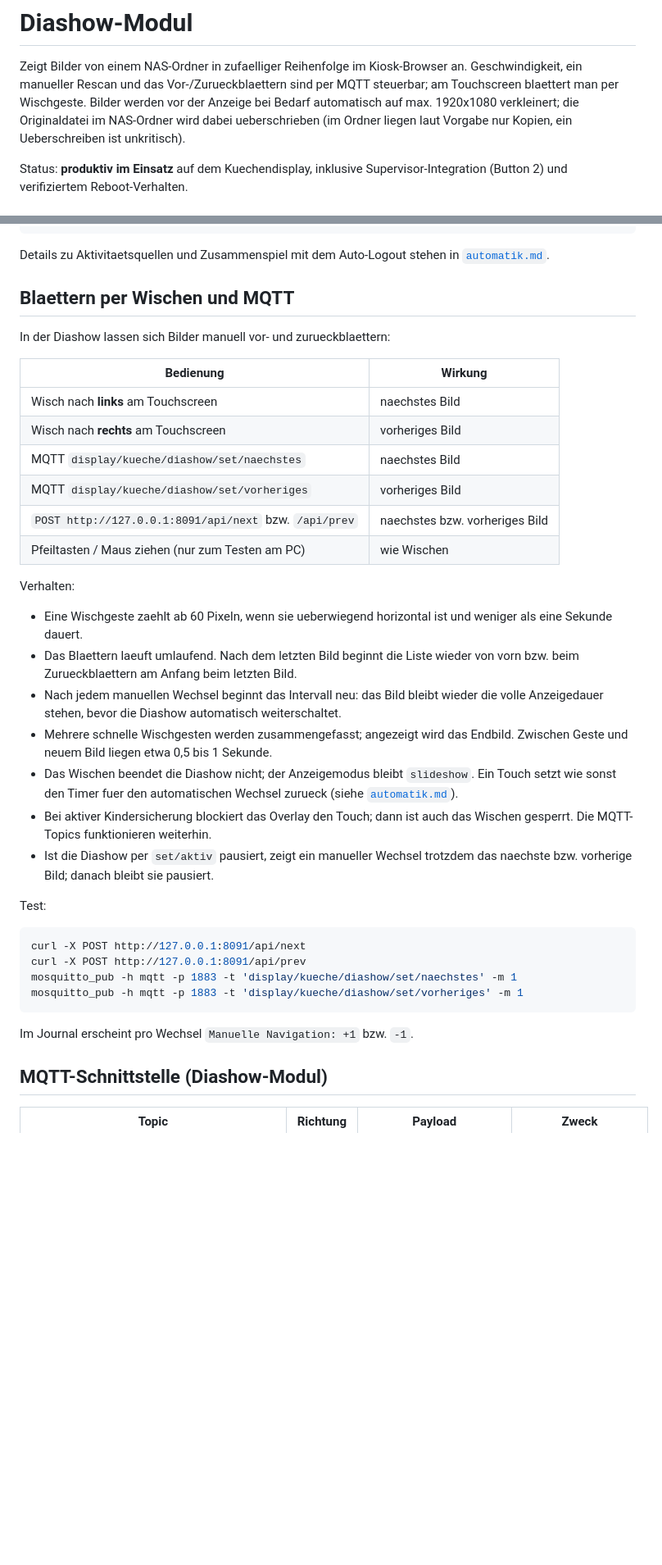
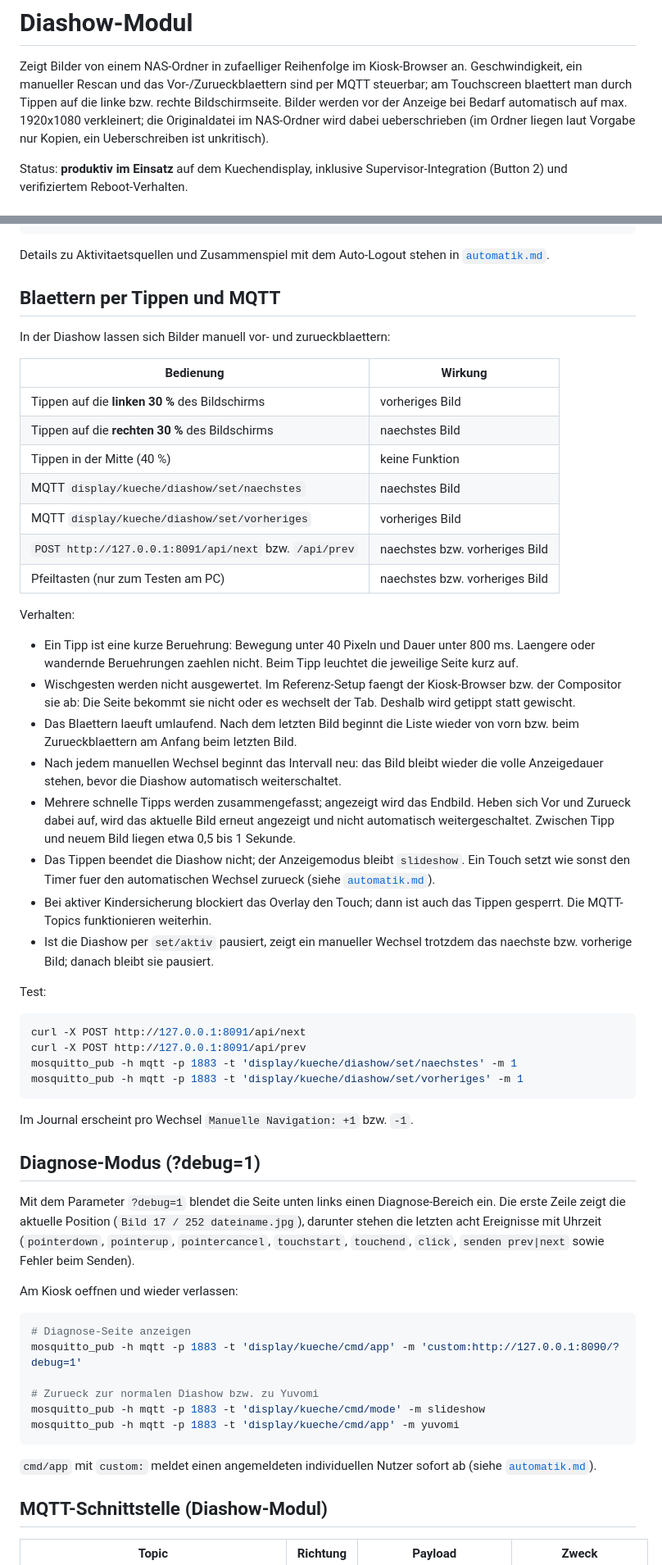
Before and after one commit to Froesoen/kuechendisplay, a Markdown page: docs/diashow.md, 2 parts joined by grey strips. Shown at 82% size. Rendered like a GitHub page; blank space fills up the shorter version.

Commit message:
Doku: Diashow Tippen statt Wischen, index/datei im Status, Diagnose-Modus, Cache-Hinweis

````diff
--- a/docs/diashow.md
+++ b/docs/diashow.md
@@ -2,10 +2,11 @@
 
 Zeigt Bilder von einem NAS-Ordner in zufaelliger Reihenfolge im Kiosk-Browser
 an. Geschwindigkeit, ein manueller Rescan und das Vor-/Zurueckblaettern sind
-per MQTT steuerbar; am Touchscreen blaettert man per Wischgeste. Bilder
-werden vor der Anzeige bei Bedarf automatisch auf max. 1920x1080 verkleinert;
-die Originaldatei im NAS-Ordner wird dabei ueberschrieben (im Ordner liegen
-laut Vorgabe nur Kopien, ein Ueberschreiben ist unkritisch).
+per MQTT steuerbar; am Touchscreen blaettert man durch Tippen auf die linke
+bzw. rechte Bildschirmseite. Bilder werden vor der Anzeige bei Bedarf
+automatisch auf max. 1920x1080 verkleinert; die Originaldatei im NAS-Ordner
+wird dabei ueberschrieben (im Ordner liegen laut Vorgabe nur Kopien, ein
+Ueberschreiben ist unkritisch).
 
 Status: **produktiv im Einsatz** auf dem Kuechendisplay, inklusive
 Supervisor-Integration (Button 2) und verifiziertem Reboot-Verhalten.
@@ -258,35 +261,42 @@ mosquitto_pub -h mqtt -p 1883 -t 'display/kueche/cmd/slideshow/timeout' -m 0
 Details zu Aktivitaetsquellen und Zusammenspiel mit dem Auto-Logout stehen in
 [`automatik.md`](automatik.md).
 
-## Blaettern per Wischen und MQTT
+## Blaettern per Tippen und MQTT
 
 In der Diashow lassen sich Bilder manuell vor- und zurueckblaettern:
 
 | Bedienung | Wirkung |
 |---|---|
-| Wisch nach **links** am Touchscreen | naechstes Bild |
-| Wisch nach **rechts** am Touchscreen | vorheriges Bild |
+| Tippen auf die **linken 30 %** des Bildschirms | vorheriges Bild |
+| Tippen auf die **rechten 30 %** des Bildschirms | naechstes Bild |
+| Tippen in der Mitte (40 %) | keine Funktion |
 | MQTT `display/kueche/diashow/set/naechstes` | naechstes Bild |
 | MQTT `display/kueche/diashow/set/vorheriges` | vorheriges Bild |
 | `POST http://127.0.0.1:8091/api/next` bzw. `/api/prev` | naechstes bzw. vorheriges Bild |
-| Pfeiltasten / Maus ziehen (nur zum Testen am PC) | wie Wischen |
+| Pfeiltasten (nur zum Testen am PC) | naechstes bzw. vorheriges Bild |
 
 Verhalten:
 
-- Eine Wischgeste zaehlt ab 60 Pixeln, wenn sie ueberwiegend horizontal ist
-  und weniger als eine Sekunde dauert.
+- Ein Tipp ist eine kurze Beruehrung: Bewegung unter 40 Pixeln und Dauer unter
+  800 ms. Laengere oder wandernde Beruehrungen zaehlen nicht. Beim Tipp
+  leuchtet die jeweilige Seite kurz auf.
+- Wischgesten werden nicht ausgewertet. Im Referenz-Setup faengt der
+  Kiosk-Browser bzw. der Compositor sie ab: Die Seite bekommt sie nicht oder
+  es wechselt der Tab. Deshalb wird getippt statt gewischt.
 - Das Blaettern laeuft umlaufend. Nach dem letzten Bild beginnt die Liste
   wieder von vorn bzw. beim Zurueckblaettern am Anfang beim letzten Bild.
 - Nach jedem manuellen Wechsel beginnt das Intervall neu: das Bild bleibt
   wieder die volle Anzeigedauer stehen, bevor die Diashow automatisch
   weiterschaltet.
-- Mehrere schnelle Wischgesten werden zusammengefasst; angezeigt wird das
-  Endbild. Zwischen Geste und neuem Bild liegen etwa 0,5 bis 1 Sekunde.
-- Das Wischen beendet die Diashow nicht; der Anzeigemodus bleibt
-  `slideshow`. Ein Touch setzt wie sonst den Timer fuer den automatischen
-  Wechsel zurueck (siehe [`automatik.md`](automatik.md)).
+- Mehrere schnelle Tipps werden zusammengefasst; angezeigt wird das Endbild.
+  Heben sich Vor und Zurueck dabei auf, wird das aktuelle Bild erneut
+  angezeigt und nicht automatisch weitergeschaltet. Zwischen Tipp und neuem
+  Bild liegen etwa 0,5 bis 1 Sekunde.
+- Das Tippen beendet die Diashow nicht; der Anzeigemodus bleibt `slideshow`.
+  Ein Touch setzt wie sonst den Timer fuer den automatischen Wechsel zurueck
+  (siehe [`automatik.md`](automatik.md)).
 - Bei aktiver Kindersicherung blockiert das Overlay den Touch; dann ist auch
-  das Wischen gesperrt. Die MQTT-Topics funktionieren weiterhin.
+  das Tippen gesperrt. Die MQTT-Topics funktionieren weiterhin.
 - Ist die Diashow per `set/aktiv` pausiert, zeigt ein manueller Wechsel
   trotzdem das naechste bzw. vorherige Bild; danach bleibt sie pausiert.
 
@@ -301,6 +311,28 @@ mosquitto_pub -h mqtt -p 1883 -t 'display/kueche/diashow/set/vorheriges' -m 1
 
 Im Journal erscheint pro Wechsel `Manuelle Navigation: +1` bzw. `-1`.
 
+## Diagnose-Modus (?debug=1)
+
+Mit dem Parameter `?debug=1` blendet die Seite unten links einen
+Diagnose-Bereich ein. Die erste Zeile zeigt die aktuelle Position (`Bild 17 /
+252 dateiname.jpg`), darunter stehen die letzten acht Ereignisse mit Uhrzeit
+(`pointerdown`, `pointerup`, `pointercancel`, `touchstart`, `touchend`,
+`click`, `senden prev|next` sowie Fehler beim Senden).
+
+Am Kiosk oeffnen und wieder verlassen:
+
+```bash
+# Diagnose-Seite anzeigen
+mosquitto_pub -h mqtt -p 1883 -t 'display/kueche/cmd/app' -m 'custom:http://127.0.0.1:8090/?debug=1'
+
+# Zurueck zur normalen Diashow bzw. zu Yuvomi
+mosquitto_pub -h mqtt -p 1883 -t 'display/kueche/cmd/mode' -m slideshow
+mosquitto_pub -h mqtt -p 1883 -t 'display/kueche/cmd/app' -m yuvomi
+```
+
+`cmd/app` mit `custom:` meldet einen angemeldeten individuellen Nutzer sofort
+ab (siehe [`automatik.md`](automatik.md)).
+
 ## MQTT-Schnittstelle (Diashow-Modul)
 
 | Topic | Richtung | Payload | Zweck |
````
Also changed, not shown: other parts of docs/diashow.md (+35 -9 lines), docs/mqtt.md (+5 -5 lines).
